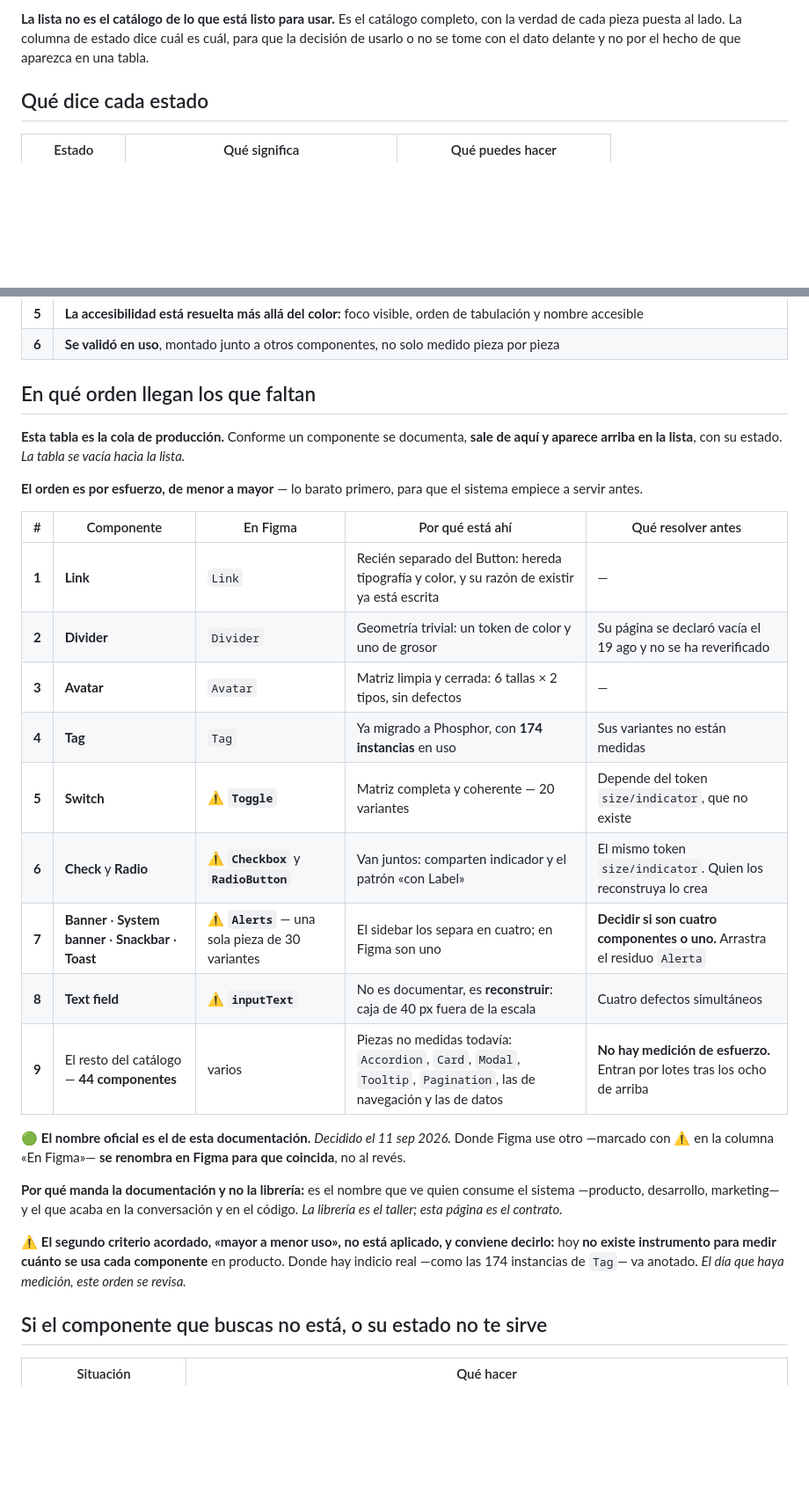
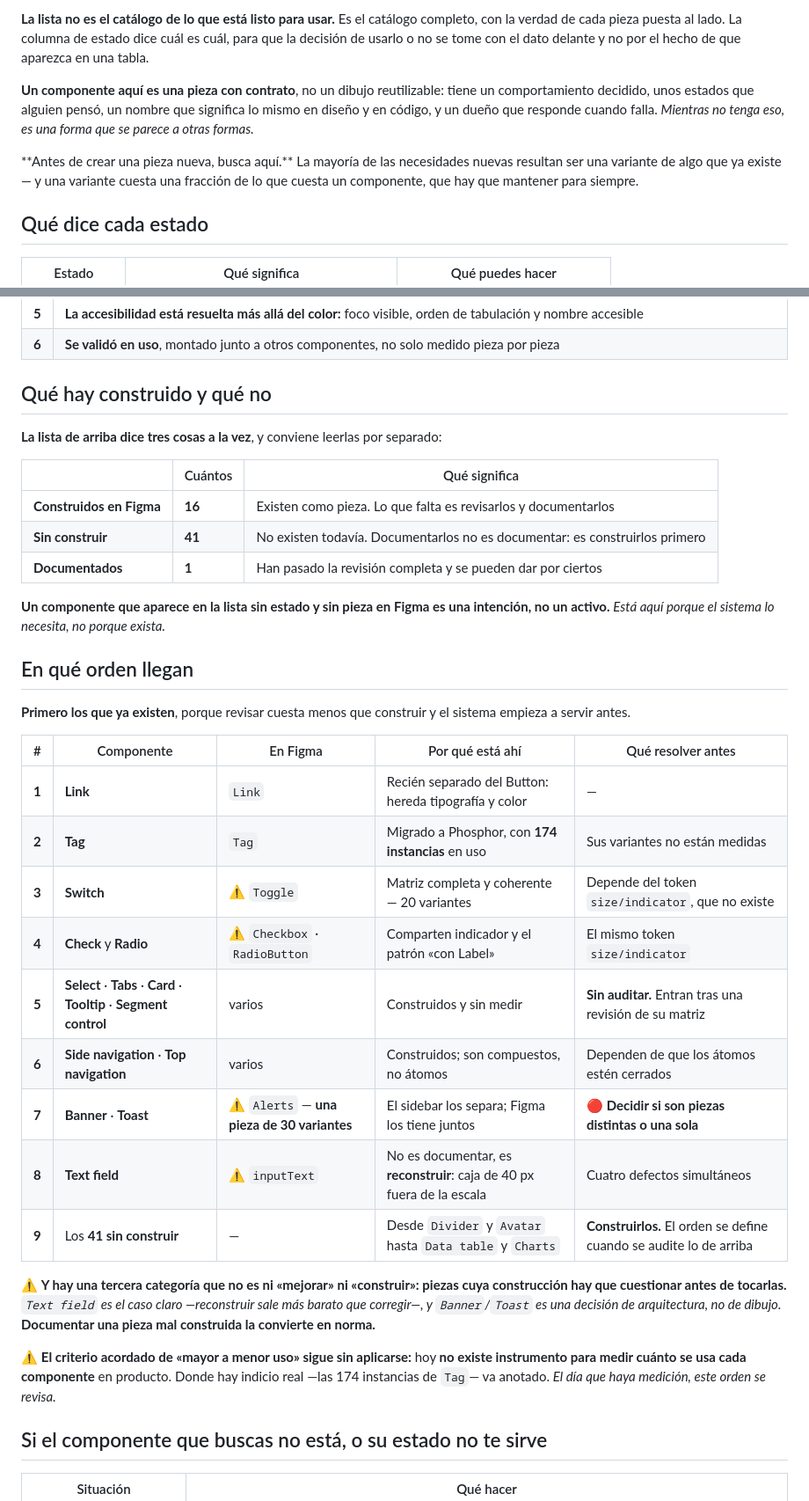
Before and after one commit to alexfacio-100L/later, a Markdown page: Componentes/pagina-componentes.md, 2 parts joined by grey strips. Shown at 88% size. Drawn GitHub-style; blank space fills up the shorter version.

Commit message:
La lista de componentes pasa a ser diagnostico: 16 construidos, 41 por construir
El Lead vinculo los componentes de Figma y eso convierte la lista en otra cosa.
Medido: 16 tienen pieza en Figma, 41 no, y 1 esta documentado.

La tabla se rehace con esa division, que es mas util que el orden anterior por
esfuerzo: primero los que ya existen -- revisar cuesta menos que construir -- y
despues los 41 que hay que construir. Documentar algo que no existe no es
documentar.

Y se nombra la tercera categoria que el Lead identifico y que no es ni mejorar ni
construir: piezas cuya construccion hay que cuestionar antes de tocarlas. Text
field es el caso claro -- reconstruir sale mas barato que corregir -- y
Banner/Toast es una decision de arquitectura, no de dibujo. Documentar una pieza
mal construida la convierte en norma.

La descripcion de la pagina gana lo que faltaba: que un componente aqui es una
pieza con contrato -- comportamiento decidido, estados pensados, nombre que
significa lo mismo en diseno y en codigo, y un dueno que responde -- y no un
dibujo reutilizable. Con un callout que manda buscar antes de crear.

Defecto encontrado por la guarda de ayer: la alineacion a la derecha en un
separador de tabla markdown rompe el conversor en silencio. Publico 4 de 5 y el
check lo caso. Sin esa guarda, una tabla habria salido como texto.

Co-Authored-By: Claude Opus 5 (1M context) <noreply@anthropic.com>

```diff
--- a/Componentes/pagina-componentes.md
+++ b/Componentes/pagina-componentes.md
@@ -1,6 +1,12 @@
 Esta lista reúne todos los componentes del sistema Later con el estado en que se encuentra cada uno. Es el punto de entrada: desde aquí se llega a la documentación de un componente, a su archivo en Figma y, cuando exista, a su implementación en código.
 
 **La lista no es el catálogo de lo que está listo para usar.** Es el catálogo completo, con la verdad de cada pieza puesta al lado. La columna de estado dice cuál es cuál, para que la decisión de usarlo o no se tome con el dato delante y no por el hecho de que aparezca en una tabla.
+
+**Un componente aquí es una pieza con contrato**, no un dibujo reutilizable: tiene un comportamiento decidido, unos estados que alguien pensó, un nombre que significa lo mismo en diseño y en código, y un dueño que responde cuando falla. *Mientras no tenga eso, es una forma que se parece a otras formas.*
+
+<SNCallout type="Info">
+**Antes de crear una pieza nueva, busca aquí.** La mayoría de las necesidades nuevas resultan ser una variante de algo que ya existe — y una variante cuesta una fracción de lo que cuesta un componente, que hay que mantener para siempre.
+</SNCallout>
 
 ## Qué dice cada estado
 
@@ -28,29 +34,37 @@ Un componente no se documenta hasta que está cerrado. **Healthy quiere decir qu
 | **5** | **La accesibilidad está resuelta más allá del color:** foco visible, orden de tabulación y nombre accesible |
 | **6** | **Se validó en uso**, montado junto a otros componentes, no solo medido pieza por pieza |
 
-## En qué orden llegan los que faltan
+## Qué hay construido y qué no
 
-**Esta tabla es la cola de producción.** Conforme un componente se documenta, **sale de aquí y aparece arriba en la lista**, con su estado. *La tabla se vacía hacia la lista.*
+**La lista de arriba dice tres cosas a la vez**, y conviene leerlas por separado:
 
-**El orden es por esfuerzo, de menor a mayor** — lo barato primero, para que el sistema empiece a servir antes.
+| | Cuántos | Qué significa |
+|---|---|---|
+| **Construidos en Figma** | **16** | Existen como pieza. Lo que falta es revisarlos y documentarlos |
+| **Sin construir** | **41** | No existen todavía. Documentarlos no es documentar: es construirlos primero |
+| **Documentados** | **1** | Han pasado la revisión completa y se pueden dar por ciertos |
+
+**Un componente que aparece en la lista sin estado y sin pieza en Figma es una intención, no un activo.** *Está aquí porque el sistema lo necesita, no porque exista.*
+
+## En qué orden llegan
+
+**Primero los que ya existen**, porque revisar cuesta menos que construir y el sistema empieza a servir antes.
 
 | # | Componente | En Figma | Por qué está ahí | Qué resolver antes |
 |---|---|---|---|---|
-| **1** | **Link** | `Link` | Recién separado del Button: hereda tipografía y color, y su razón de existir ya está escrita | — |
-| **2** | **Divider** | `Divider` | Geometría trivial: un token de color y uno de grosor | Su página se declaró vacía el 19 ago y no se ha reverificado |
-| **3** | **Avatar** | `Avatar` | Matriz limpia y cerrada: 6 tallas × 2 tipos, sin defectos | — |
-| **4** | **Tag** | `Tag` | Ya migrado a Phosphor, con **174 instancias** en uso | Sus variantes no están medidas |
-| **5** | **Switch** | ⚠️ **`Toggle`** | Matriz completa y coherente — 20 variantes | Depende del token `size/indicator`, que no existe |
-| **6** | **Check** y **Radio** | ⚠️ **`Checkbox`** y **`RadioButton`** | Van juntos: comparten indicador y el patrón «con Label» | El mismo token `size/indicator`. Quien los reconstruya lo crea |
-| **7** | **Banner** · **System banner** · **Snackbar** · **Toast** | ⚠️ **`Alerts`** — una sola pieza de 30 variantes | El sidebar los separa en cuatro; en Figma son uno | **Decidir si son cuatro componentes o uno.** Arrastra el residuo `Alerta` |
-| **8** | **Text field** | ⚠️ **`inputText`** | No es documentar, es **reconstruir**: caja de 40 px fuera de la escala | Cuatro defectos simultáneos |
-| **9** | El resto del catálogo — **44 componentes** | varios | Piezas no medidas todavía: `Accordion`, `Card`, `Modal`, `Tooltip`, `Pagination`, las de navegación y las de datos | **No hay medición de esfuerzo.** Entran por lotes tras los ocho de arriba |
+| **1** | **Link** | `Link` | Recién separado del Button: hereda tipografía y color | — |
+| **2** | **Tag** | `Tag` | Migrado a Phosphor, con **174 instancias** en uso | Sus variantes no están medidas |
+| **3** | **Switch** | ⚠️ `Toggle` | Matriz completa y coherente — 20 variantes | Depende del token `size/indicator`, que no existe |
+| **4** | **Check** y **Radio** | ⚠️ `Checkbox` · `RadioButton` | Comparten indicador y el patrón «con Label» | El mismo token `size/indicator` |
+| **5** | **Select** · **Tabs** · **Card** · **Tooltip** · **Segment control** | varios | Construidos y sin medir | **Sin auditar.** Entran tras una revisión de su matriz |
+| **6** | **Side navigation** · **Top navigation** | varios | Construidos; son compuestos, no átomos | Dependen de que los átomos estén cerrados |
+| **7** | **Banner** · **Toast** | ⚠️ `Alerts` — **una pieza de 30 variantes** | El sidebar los separa; Figma los tiene juntos | 🔴 **Decidir si son piezas distintas o una sola** |
+| **8** | **Text field** | ⚠️ `inputText` | No es documentar, es **reconstruir**: caja de 40 px fuera de la escala | Cuatro defectos simultáneos |
+| **9** | Los **41 sin construir** | — | Desde `Divider` y `Avatar` hasta `Data table` y `Charts` | **Construirlos.** El orden se define cuando se audite lo de arriba |
 
-🟢 **El nombre oficial es el de esta documentación.** *Decidido el 11 sep 2026.* Donde Figma use otro —marcado con ⚠️ en la columna «En Figma»— **se renombra en Figma para que coincida**, no al revés.
+⚠️ **Y hay una tercera categoría que no es ni «mejorar» ni «construir»: piezas cuya construcción hay que cuestionar antes de tocarlas.** *`Text field` es el caso claro —reconstruir sale más barato que corregir—, y `Banner`/`Toast` es una decisión de arquitectura, no de dibujo.* **Documentar una pieza mal construida la convierte en norma.**
 
-**Por qué manda la documentación y no la librería:** es el nombre que ve quien consume el sistema —producto, desarrollo, marketing— y el que acaba en la conversación y en el código. *La librería es el taller; esta página es el contrato.*
-
-⚠️ **El segundo criterio acordado, «mayor a menor uso», no está aplicado, y conviene decirlo:** hoy **no existe instrumento para medir cuánto se usa cada componente** en producto. Donde hay indicio real —como las 174 instancias de `Tag`— va anotado. *El día que haya medición, este orden se revisa.*
+⚠️ **El criterio acordado de «mayor a menor uso» sigue sin aplicarse:** hoy **no existe instrumento para medir cuánto se usa cada componente** en producto. Donde hay indicio real —las 174 instancias de `Tag`— va anotado. *El día que haya medición, este orden se revisa.*
 
 ## Si el componente que buscas no está, o su estado no te sirve
 
```
